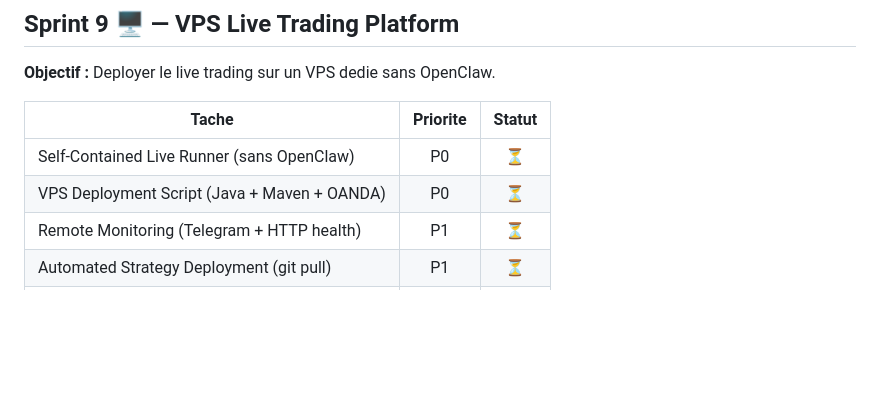
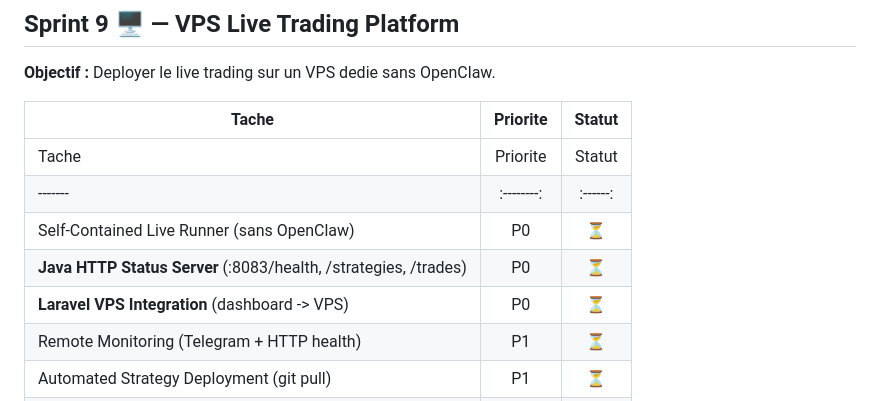
Before and after one commit to martinfou/trading-bridge, a Markdown page: docs/sprint-plan.md, the part around the change. Rendered like a GitHub page; blank space fills up the shorter version.

```diff
--- a/docs/sprint-plan.md
+++ b/docs/sprint-plan.md
@@ -180,8 +180,11 @@ portfolio builder, rapports type StrategyQuant
 
 | Tache | Priorite | Statut |
 |-------|:--------:|:------:|
+| Tache | Priorite | Statut |
+|-------|:--------:|:------:|
 | Self-Contained Live Runner (sans OpenClaw) | P0 | ⏳ |
-| VPS Deployment Script (Java + Maven + OANDA) | P0 | ⏳ |
+| **Java HTTP Status Server** (:8083/health, /strategies, /trades) | P0 | ⏳ |
+| **Laravel VPS Integration** (dashboard -> VPS) | P0 | ⏳ |
 | Remote Monitoring (Telegram + HTTP health) | P1 | ⏳ |
 | Automated Strategy Deployment (git pull) | P1 | ⏳ |
 | Strategy Selection for VPS (top 5) | P2 | ⏳ |
```
Also changed, not shown: _bmad-output/planning-artifacts/epics.md (+19 -1 lines).
